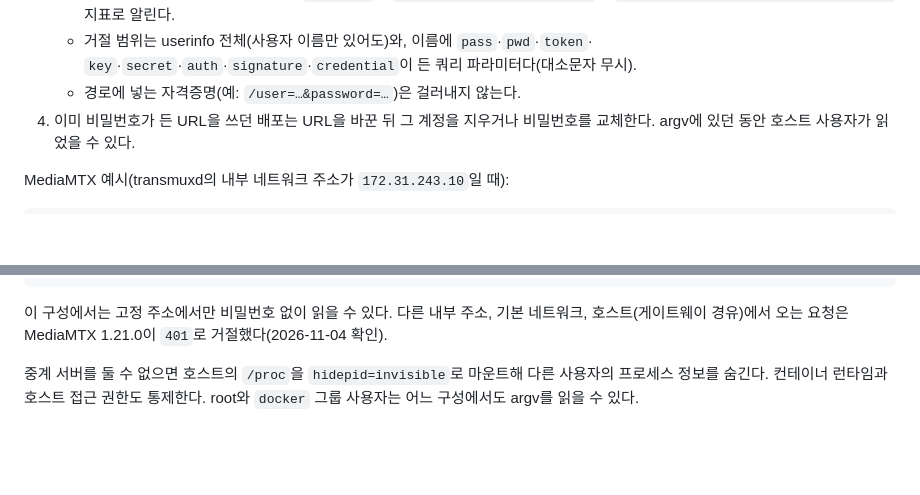
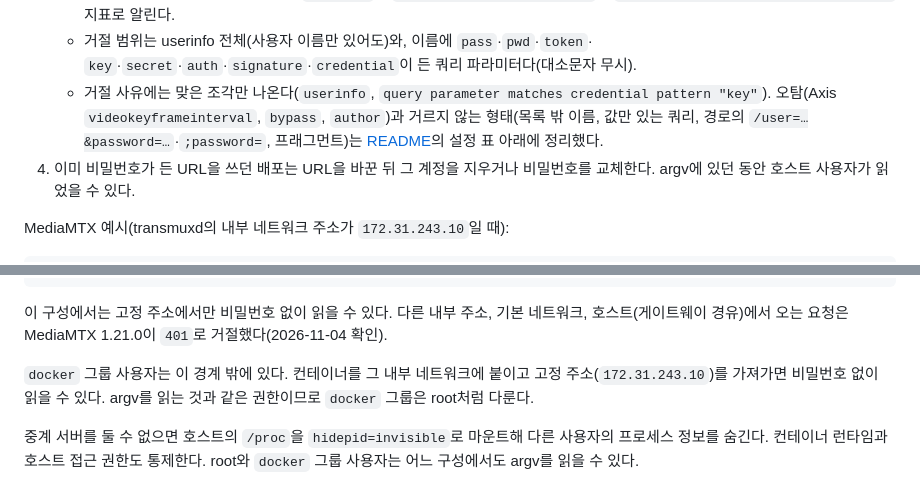
Before and after one commit to jeonghun-app/transmux, a Markdown page: docs/deployment-security.md, 2 parts joined by grey strips. Drawn GitHub-style; blank space fills up the shorter version.

```diff
--- a/docs/deployment-security.md
+++ b/docs/deployment-security.md
@@ -58,7 +58,10 @@ RTSP URL에 담겨 전달되며, ffmpeg의 argv로 들어간다. ffmpeg의 RTSP
    - 거절 범위는 userinfo 전체(사용자 이름만 있어도)와, 이름에 `pass`·`pwd`·`token`·
      `key`·`secret`·`auth`·`signature`·`credential`이 든 쿼리 파라미터다(대소문자
      무시).
-   - 경로에 넣는 자격증명(예: `/user=…&password=…`)은 걸러내지 않는다.
+   - 거절 사유에는 맞은 조각만 나온다(`userinfo`, `query parameter matches credential
+     pattern "key"`). 오탐(Axis `videokeyframeinterval`, `bypass`, `author`)과 거르지
+     않는 형태(목록 밖 이름, 값만 있는 쿼리, 경로의 `/user=…&password=…`·`;password=`,
+     프래그먼트)는 [README](../README.md)의 설정 표 아래에 정리했다.
 4. 이미 비밀번호가 든 URL을 쓰던 배포는 URL을 바꾼 뒤 그 계정을 지우거나 비밀번호를
    교체한다. argv에 있던 동안 호스트 사용자가 읽었을 수 있다.
 
@@ -99,6 +102,10 @@ networks:
 이 구성에서는 고정 주소에서만 비밀번호 없이 읽을 수 있다. 다른 내부 주소, 기본
 네트워크, 호스트(게이트웨이 경유)에서 오는 요청은 MediaMTX 1.21.0이 `401`로
 거절했다(2026-11-04 확인).
+
+`docker` 그룹 사용자는 이 경계 밖에 있다. 컨테이너를 그 내부 네트워크에 붙이고
+고정 주소(`172.31.243.10`)를 가져가면 비밀번호 없이 읽을 수 있다. argv를 읽는 것과
+같은 권한이므로 `docker` 그룹은 root처럼 다룬다.
 
 중계 서버를 둘 수 없으면 호스트의 `/proc`을 `hidepid=invisible`로 마운트해 다른
 사용자의 프로세스 정보를 숨긴다. 컨테이너 런타임과 호스트 접근 권한도 통제한다.
```
Also changed, not shown: README.en.md (+4 -0 lines), README.md (+4 -0 lines).
